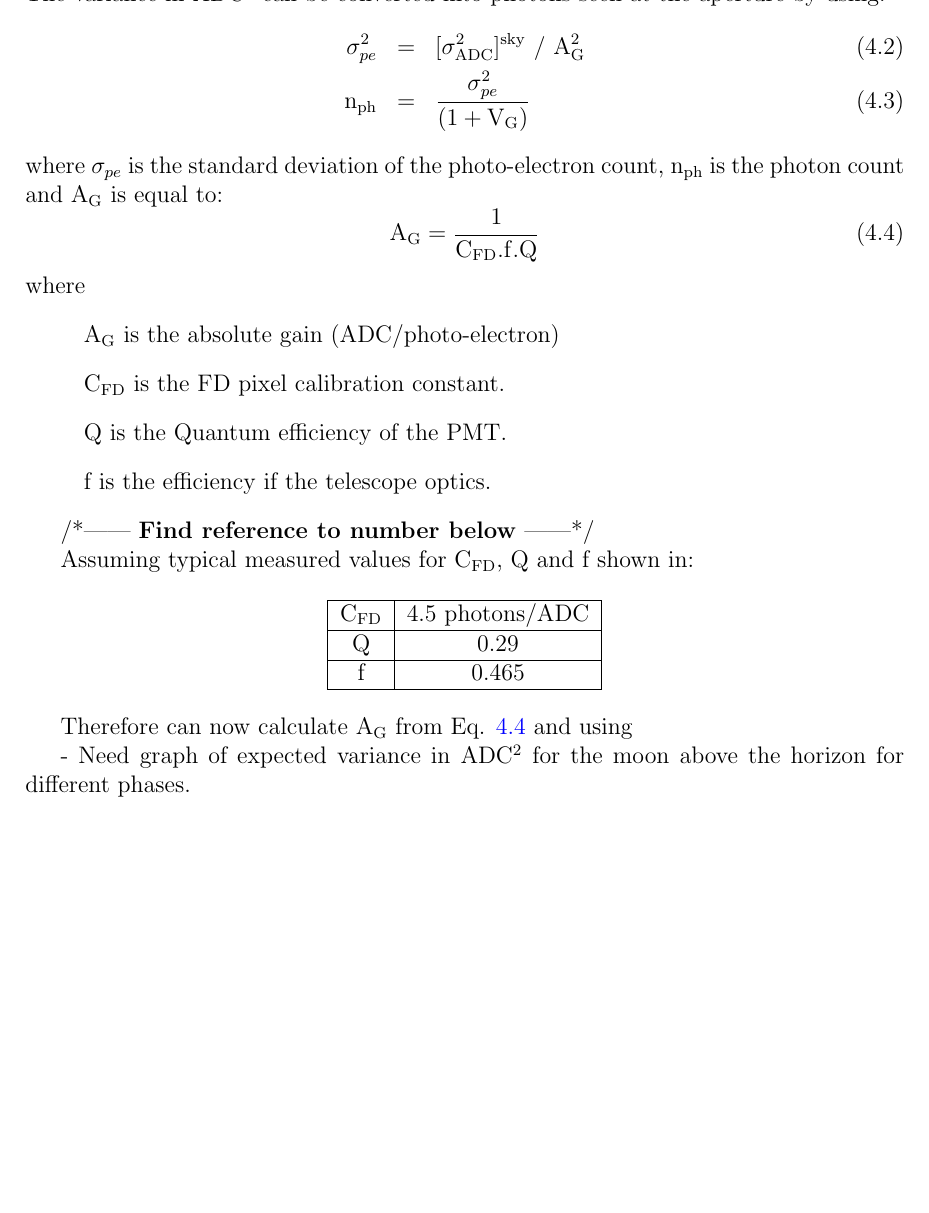
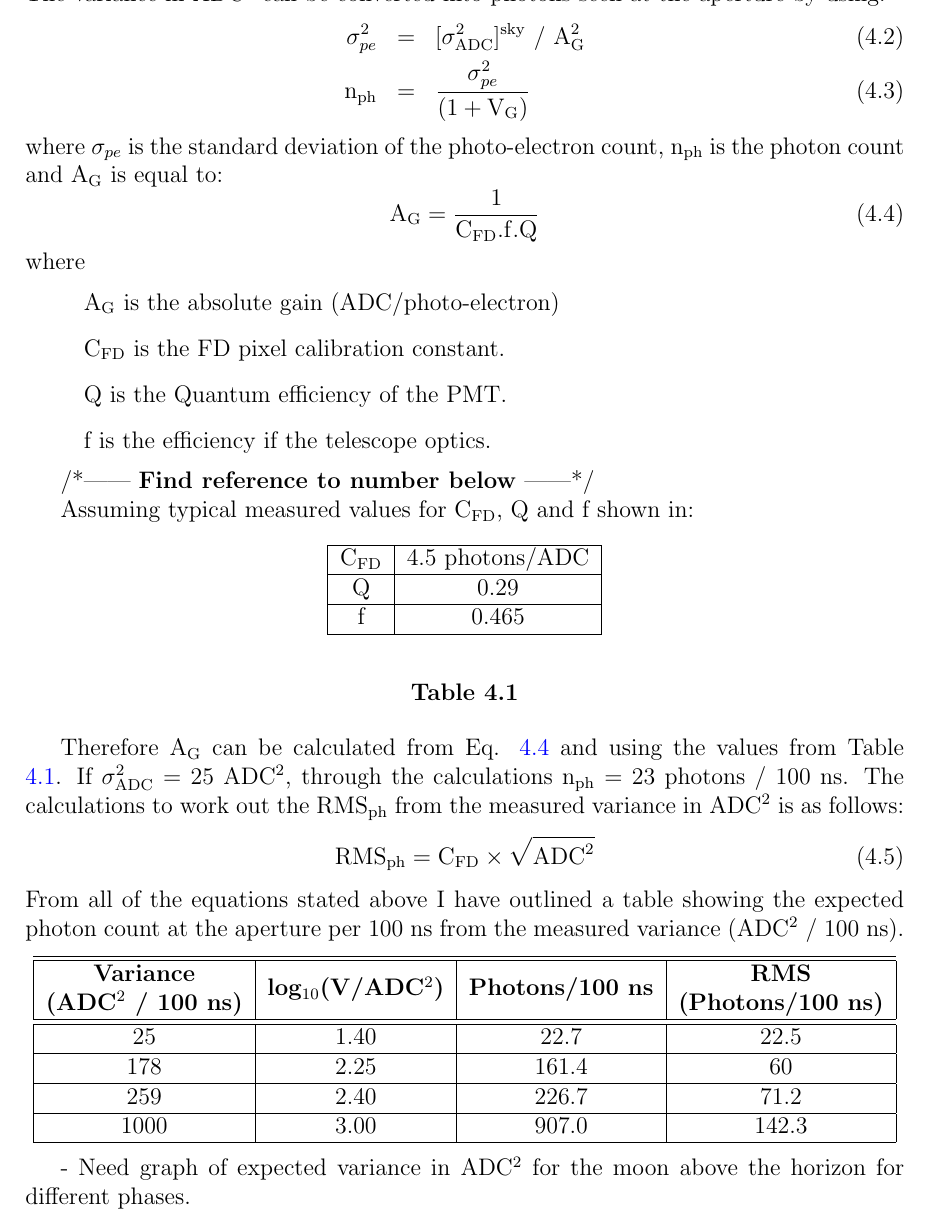
Before and after one commit to TSudholz/Thesis, a LaTeX thesis (PhD_Thesis.tex, which reads chapters/NSBselectionEfficiency.tex): part of page 28 of 75 before the commit and part of page 28 of 77 after it, cut so that both start at the same text, the shorter picture padded with empty space. Compiled offline with pdfLaTeX.

Commit message:
Adding more to Selection Efficiency Chapter plus some editing

```diff
--- a/chapters/NSBselectionEfficiency.tex
+++ b/chapters/NSBselectionEfficiency.tex
@@ -63,7 +63,7 @@ where
 /*------ \textbf{Find reference to number below} ------*/
 
 Assuming typical measured values for C$_{\mathrm{FD}}$, Q and f shown in:
-
+\begin{table}[h]
 \begin{center}
 \begin{tabular}{|c|c|}
 \hline
@@ -75,9 +75,30 @@ f & 0.465 \\
 \hline
 \end{tabular}
 \end{center}
+\caption{}
+\end{table} \label{tab:CFD_Q_F}
 
-Therefore can now calculate A$_{\mathrm{G}}$ from Eq. \ref{eq:abs_gain} and using
-
+Therefore A$_{\mathrm{G}}$ can be calculated from Eq. \ref{eq:abs_gain} and using the values from Table \ref{tab:CFD_Q_F}. If $\sigma^2_{\mathrm{ADC}}$ = 25 ADC$^2$, through the calculations n$_{\mathrm{ph}}$ = 23 photons / 100 ns. The calculations to work out the RMS$_{\mathrm{ph}}$ from the measured variance in ADC$^2$ is as follows:
+\begin{equation}
+\mathrm{RMS}_{\mathrm{ph}} = \mathrm{C}_{\mathrm{FD}} \times \sqrt{\mathrm{ADC}^2}
+\end{equation}
+From all of the equations stated above I have outlined a table showing the expected photon count at the aperture per 100 ns from the measured variance (ADC$^2$ / 100 ns).
+\begin{center}
+\begin{tabular}{| c | c | c | c |}
+\hline \hline
+\textbf{Variance} & \multirow{2}{*}{\textbf{log$_{10}$(V/ADC$^2$)}} & \multirow{2}{*}{\textbf{Photons/100 ns}} & \textbf{RMS} \\
+\textbf{(ADC$^2$ / 100 ns)} & & & \textbf{(Photons/100 ns)} \\
+\hline \hline
+25 & 1.40 & 22.7 & 22.5 \\
+\hline
+178 & 2.25 & 161.4 & 60 \\
+\hline
+259 & 2.40 & 226.7 & 71.2 \\
+\hline
+1000 & 3.00 & 907.0 & 142.3 \\
+\hline
+\end{tabular}
+\end{center}
 
 
 - Need graph of expected variance in ADC$^2$ for the moon above the horizon for different phases.
```
Also changed, not shown: 4 other files.
